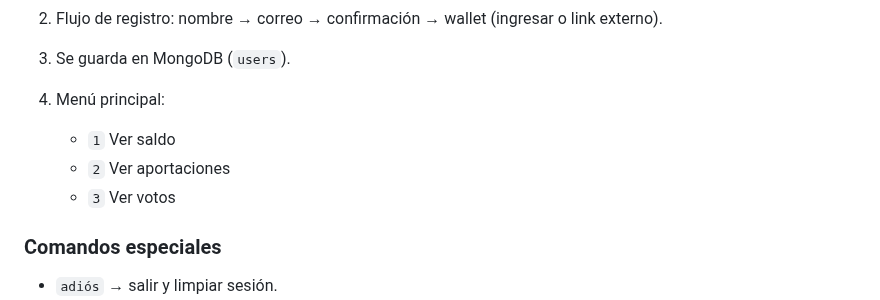
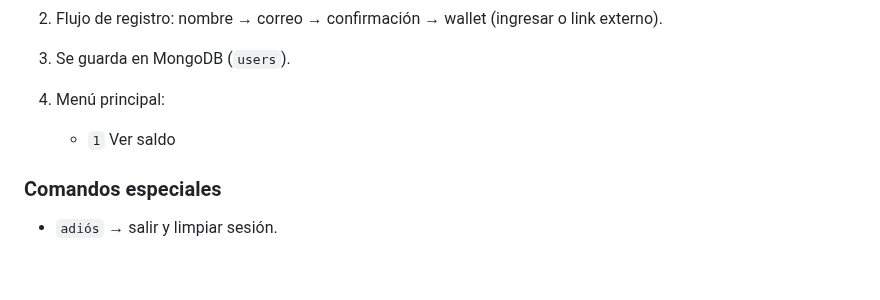
Before and after one commit to OlirahetaX/Hackathon_Coperacha_BE, a Markdown page: README.md, the part around the change. Drawn GitHub-style; blank space fills up the shorter version.

```diff
--- a/README.md
+++ b/README.md
@@ -75,8 +75,7 @@ El bot gestiona el **registro de usuarios** vía chat:
 4. Menú principal:
 
    * `1` Ver saldo
-   * `2` Ver aportaciones
-   * `3` Ver votos
+
 
 ### Comandos especiales
 
```
